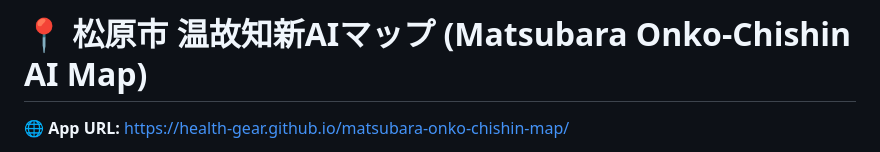
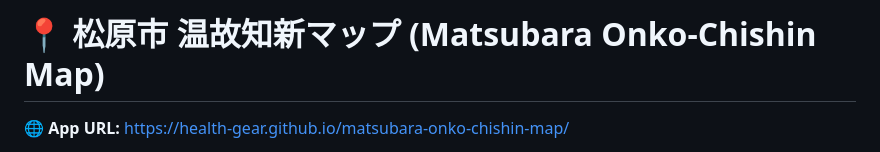
Before and after one commit to health-gear/matsubara-onko-chishin-map, a Markdown page: README.md, the part around the change. GitHub-like rendering.

```diff
--- a/README.md
+++ b/README.md
@@ -1,4 +1,4 @@
-# 📍 松原市 温故知新AIマップ (Matsubara Onko-Chishin AI Map)
+# 📍 松原市 温故知新マップ (Matsubara Onko-Chishin Map)
 
 🌐 **App URL:** [https://health-gear.github.io/matsubara-onko-chishin-map/](https://health-gear.github.io/matsubara-onko-chishin-map/)
 
```
